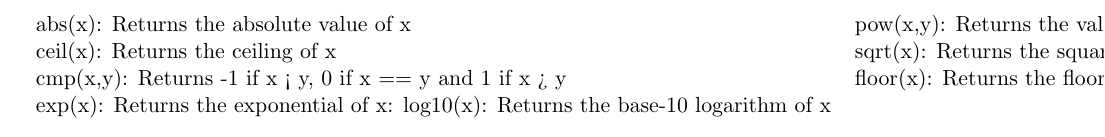
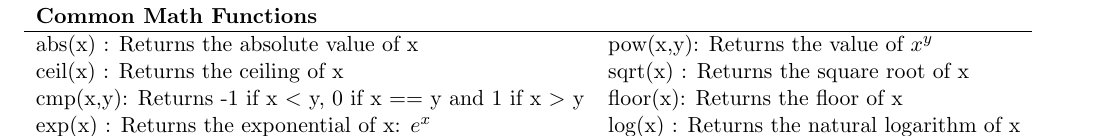
Before and after one commit to adc90/PythonNotes, a LaTeX document (py_notes.tex): part of page 4 of 4 before the commit and part of page 3 of 3 after it, cut at the place of the change. Compiled offline with pdfLaTeX.

Commit message:
Made some misc changes

```diff
--- a/py_notes.tex
+++ b/py_notes.tex
@@ -311,8 +308,10 @@
 \begin{tabular}[t]{l  l}
-    abs(x): Returns the absolute value of x                    & pow(x,y): Returns the value of x^y          \\
-    ceil(x): Returns the ceiling of x                          & sqrt(x): Returns the square root of x       \\
-    cmp(x,y): Returns -1 if x < y, 0 if x == y and 1 if x > y  & floor(x): Returns the floor of x            \\
-    exp(x): Returns the exponential of x: %e^x                 & log(x) : Returns the natural logarithm of x \\
-    log10(x): Returns the base-10 logarithm of x               &                                             \\
+    \textbf{Common Math Functions} & \\
+    \hline
+    abs(x)  : Returns the absolute value of x                     & pow(x,y): Returns the value of $x^y$         \\
+    ceil(x) : Returns the ceiling of x                            & sqrt(x) : Returns the square root of x       \\
+    cmp(x,y): Returns -1 if x $<$ y, 0 if x == y and 1 if x $>$ y & floor(x): Returns the floor of x             \\
+    exp(x)  : Returns the exponential of x: $e^x$                 & log(x)  : Returns the natural logarithm of x \\
+    log10(x): Returns the base-10 logarithm of x                  &                                              \\
 \end{tabular}
 \end{document}
```
Also changed, not shown: py_notes.tex (3 more changed lines).
